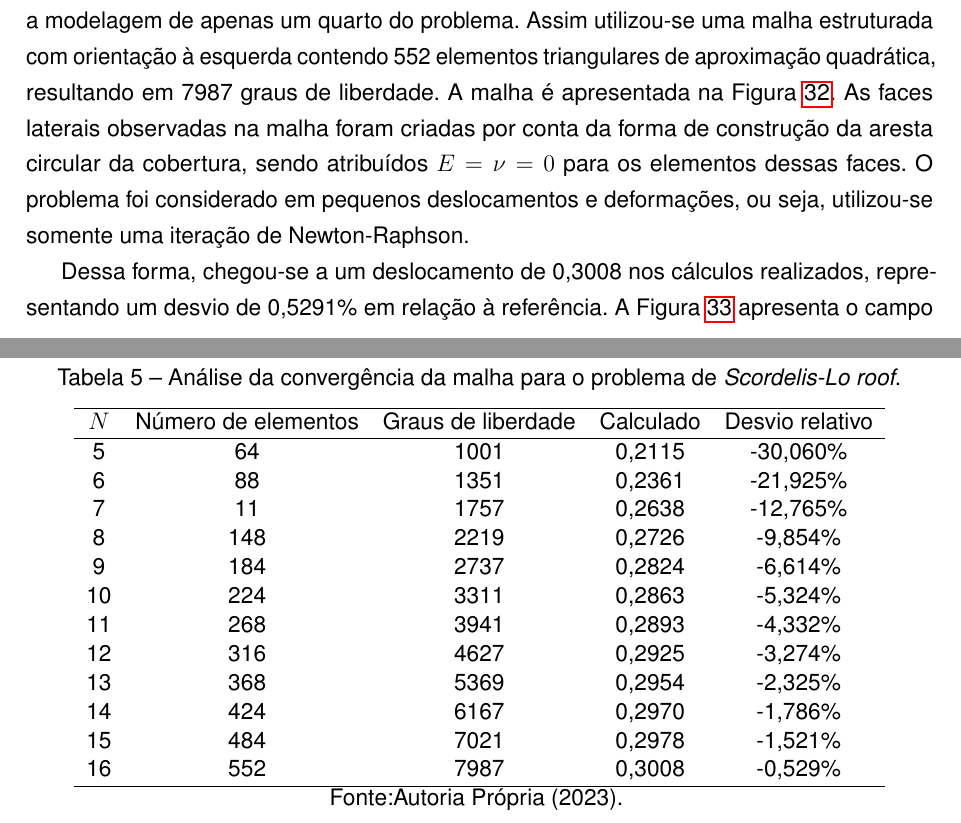
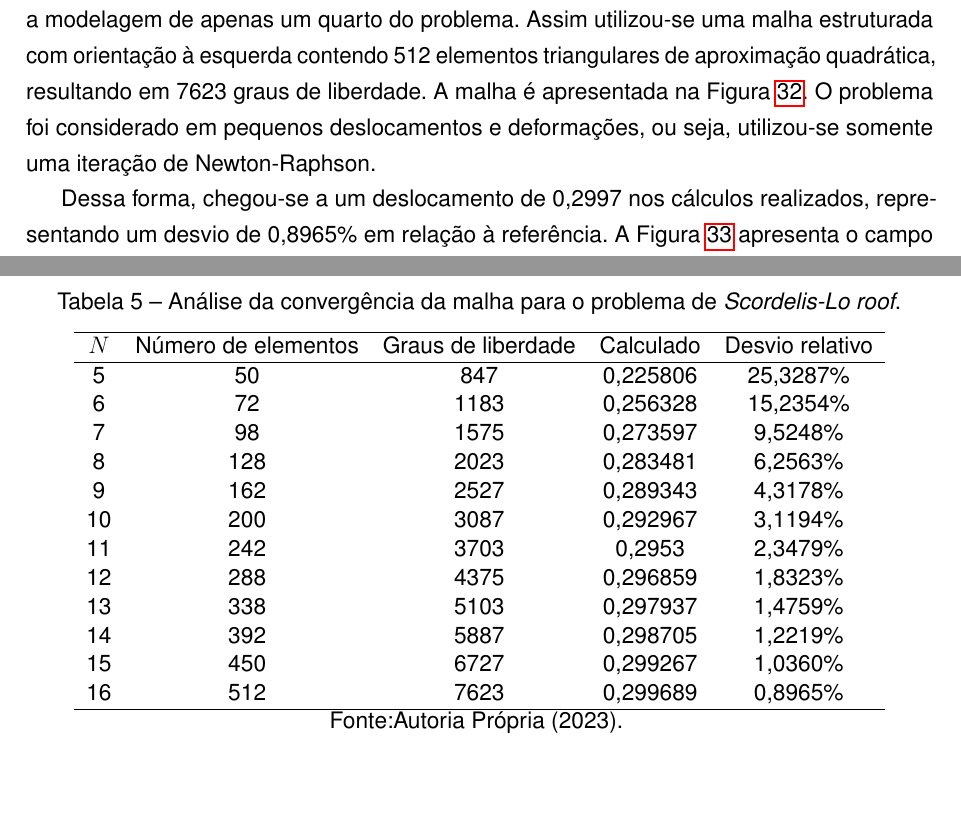
Before and after one commit to raksanches/QualificacaoMatheus, a LaTeX thesis (main.tex, which reads Pos-Textuais/apendiceA.tex): two parts of pages 93 and 95 of 100 before the commit and two parts of pages 93 and 94 of 100 after it, joined at a grey line, cut so that both start at the same text, the shorter picture padded with empty space. Compiled offline with pdfLaTeX.

```diff
--- a/Pos-Textuais/apendiceA.tex
+++ b/Pos-Textuais/apendiceA.tex
@@ -11,7 +11,7 @@
     \label{fig:scordelis}
 \end{figure}
 
-Para a simulação do problema aproveitou-se da simetria da cobertura, o que possibilitou a modelagem de apenas um quarto do problema. Assim utilizou-se uma malha estruturada com orientação à esquerda contendo 552 elementos triangulares de aproximação quadrática, resultando em 7987 graus de liberdade. A malha é apresentada na Figura \ref{fig:scordelis-mesh}. As faces laterais observadas na malha foram criadas por conta da forma de construção da aresta circular da cobertura, sendo atribuídos $E=\nu=0$ para os elementos dessas faces. O problema foi considerado em pequenos deslocamentos e deformações, ou seja, utilizou-se somente uma iteração de Newton-Raphson.
+Para a simulação do problema aproveitou-se da simetria da cobertura, o que possibilitou a modelagem de apenas um quarto do problema. Assim utilizou-se uma malha estruturada com orientação à esquerda contendo 512 elementos triangulares de aproximação quadrática, resultando em 7623 graus de liberdade. A malha é apresentada na Figura \ref{fig:scordelis-mesh}. O problema foi considerado em pequenos deslocamentos e deformações, ou seja, utilizou-se somente uma iteração de Newton-Raphson.
 
 \begin{figure}[h!]
     \centering
@@ -28,7 +28,7 @@
     \label{fig:scordelis-mesh}
 \end{figure}
 
-Dessa forma, chegou-se a um deslocamento de 0,3008 nos cálculos realizados, representando um desvio de 0,5291\% em relação à referência. A Figura \ref{fig:scordelis-displ} apresenta o campo de deslocamentos obtido para um quadrante da cobertura.
+Dessa forma, chegou-se a um deslocamento de 0,2997 nos cálculos realizados, representando um desvio de 0,8965\% em relação à referência. A Figura \ref{fig:scordelis-displ} apresenta o campo de deslocamentos obtido para um quadrante da cobertura.
 
 \begin{figure}[h!]
     \centering
@@ -59,18 +59,18 @@
     \begin{tabular}{ccccc}
         \hline
         $N$ & Número de elementos & Graus de liberdade & Calculado & Desvio relativo \\\hline
-        5   & 64                  & 1001               & 0,2115    & -30,060\%       \\
-        6   & 88                  & 1351               & 0,2361    & -21,925\%       \\
-        7   & 11                  & 1757               & 0,2638    & -12,765\%       \\
-        8   & 148                 & 2219               & 0,2726    & -9,854\%        \\
-        9   & 184                 & 2737               & 0,2824    & -6,614\%        \\
-        10  & 224                 & 3311               & 0,2863    & -5,324\%        \\
-        11  & 268                 & 3941               & 0,2893    & -4,332\%        \\
-        12  & 316                 & 4627               & 0,2925    & -3,274\%        \\
-        13  & 368                 & 5369               & 0,2954    & -2,325\%        \\
-        14  & 424                 & 6167               & 0,2970    & -1,786\%        \\
-        15  & 484                 & 7021               & 0,2978    & -1,521\%        \\
-        16  & 552                 & 7987               & 0,3008    & -0,529\%        \\\hline
+        5   & 50                  & 847                & 0,225806  & 25,3287\%       \\
+        6   & 72                  & 1183               & 0,256328  & 15,2354\%       \\
+        7   & 98                  & 1575               & 0,273597  & 9,5248\%        \\
+        8   & 128                 & 2023               & 0,283481  & 6,2563\%        \\
+        9   & 162                 & 2527               & 0,289343  & 4,3178\%        \\
+        10  & 200                 & 3087               & 0,292967  & 3,1194\%        \\
+        11  & 242                 & 3703               & 0,2953    & 2,3479\%        \\
+        12  & 288                 & 4375               & 0,296859  & 1,8323\%        \\
+        13  & 338                 & 5103               & 0,297937  & 1,4759\%        \\
+        14  & 392                 & 5887               & 0,298705  & 1,2219\%        \\
+        15  & 450                 & 6727               & 0,299267  & 1,0360\%        \\
+        16  & 512                 & 7623               & 0,299689  & 0,8965\%        \\\hline
     \end{tabular}
     \\Fonte:Autoria Própria (\the\year).
     \label{tab:scordelis-sol}
```
Also changed, not shown: Pos-Textuais/apendiceB.tex (+3 -3 lines), Figuras/cylinder-shell/deslocamento1.pdf, Figuras/cylinder-shell/deslocamento1.svg, Figuras/cylinder-shell/deslocamento2.pdf, Figuras/cylinder-shell/deslocamento2.svg, Figuras/cylinder-shell/mesh1.png, Figuras/cylinder-shell/mesh2.png, Figuras/cylinder-shell/ux.png, Figuras/cylinder-shell/uy.png, Figuras/cylinder-shell/uz.png, Figuras/scordelis/deslocamento.pdf, Figuras/scordelis/deslocamento.svg (added), Figuras/scordelis/malha1.png, Figuras/scordelis/malha2.png, 6 more files.
